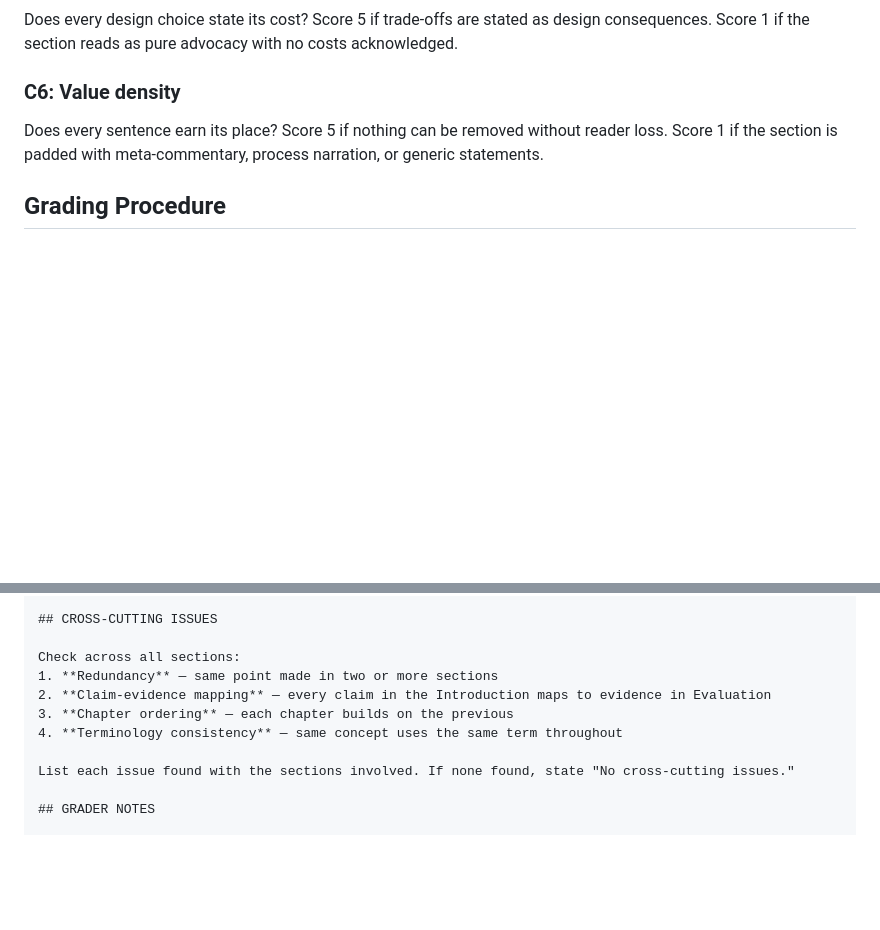
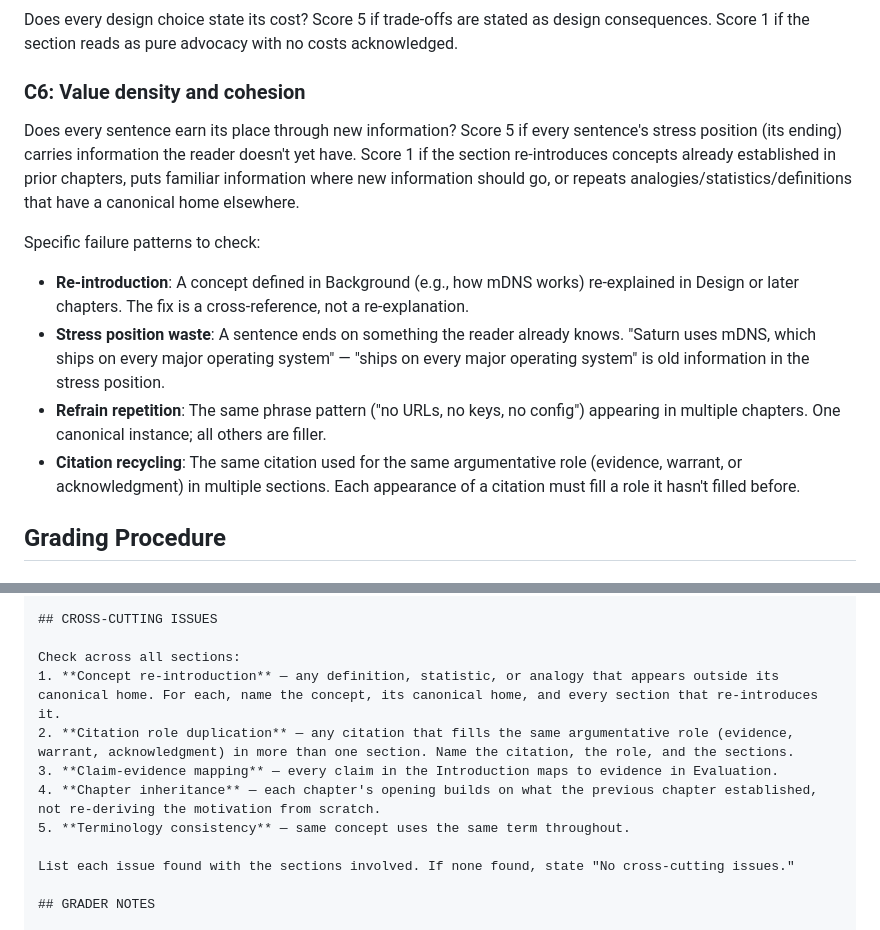
Before and after one commit to jperrello/Saturn-Thesis, a Markdown page: .claude/agents/grader.md, 2 parts joined by grey strips. GitHub-like rendering; blank space fills up the shorter version.

```diff
--- a/.claude/agents/grader.md
+++ b/.claude/agents/grader.md
@@ -48,8 +48,14 @@ Is every artifact framed by its deliberate constraints — what it optimizes for
 ### C5: Honest trade-off statement
 Does every design choice state its cost? Score 5 if trade-offs are stated as design consequences. Score 1 if the section reads as pure advocacy with no costs acknowledged.
 
-### C6: Value density
-Does every sentence earn its place? Score 5 if nothing can be removed without reader loss. Score 1 if the section is padded with meta-commentary, process narration, or generic statements.
+### C6: Value density and cohesion
+Does every sentence earn its place through new information? Score 5 if every sentence's stress position (its ending) carries information the reader doesn't yet have. Score 1 if the section re-introduces concepts already established in prior chapters, puts familiar information where new information should go, or repeats analogies/statistics/definitions that have a canonical home elsewhere.
+
+Specific failure patterns to check:
+- **Re-introduction**: A concept defined in Background (e.g., how mDNS works) re-explained in Design or later chapters. The fix is a cross-reference, not a re-explanation.
+- **Stress position waste**: A sentence ends on something the reader already knows. "Saturn uses mDNS, which ships on every major operating system" — "ships on every major operating system" is old information in the stress position.
+- **Refrain repetition**: The same phrase pattern ("no URLs, no keys, no config") appearing in multiple chapters. One canonical instance; all others are filler.
+- **Citation recycling**: The same citation used for the same argumentative role (evidence, warrant, or acknowledgment) in multiple sections. Each appearance of a citation must fill a role it hasn't filled before.
 
 ## Grading Procedure
 
@@ -108,10 +114,11 @@ Return your assessment in exactly this format:
 ## CROSS-CUTTING ISSUES
 
 Check across all sections:
-1. **Redundancy** — same point made in two or more sections
-2. **Claim-evidence mapping** — every claim in the Introduction maps to evidence in Evaluation
-3. **Chapter ordering** — each chapter builds on the previous
-4. **Terminology consistency** — same concept uses the same term throughout
+1. **Concept re-introduction** — any definition, statistic, or analogy that appears outside its canonical home. For each, name the concept, its canonical home, and every section that re-introduces it.
+2. **Citation role duplication** — any citation that fills the same argumentative role (evidence, warrant, acknowledgment) in more than one section. Name the citation, the role, and the sections.
+3. **Claim-evidence mapping** — every claim in the Introduction maps to evidence in Evaluation.
+4. **Chapter inheritance** — each chapter's opening builds on what the previous chapter established, not re-deriving the motivation from scratch.
+5. **Terminology consistency** — same concept uses the same term throughout.
 
 List each issue found with the sections involved. If none found, state "No cross-cutting issues."
 
```
Also changed, not shown: RALPH_PROMPT.md (+23 -0 lines), 1 other file.
